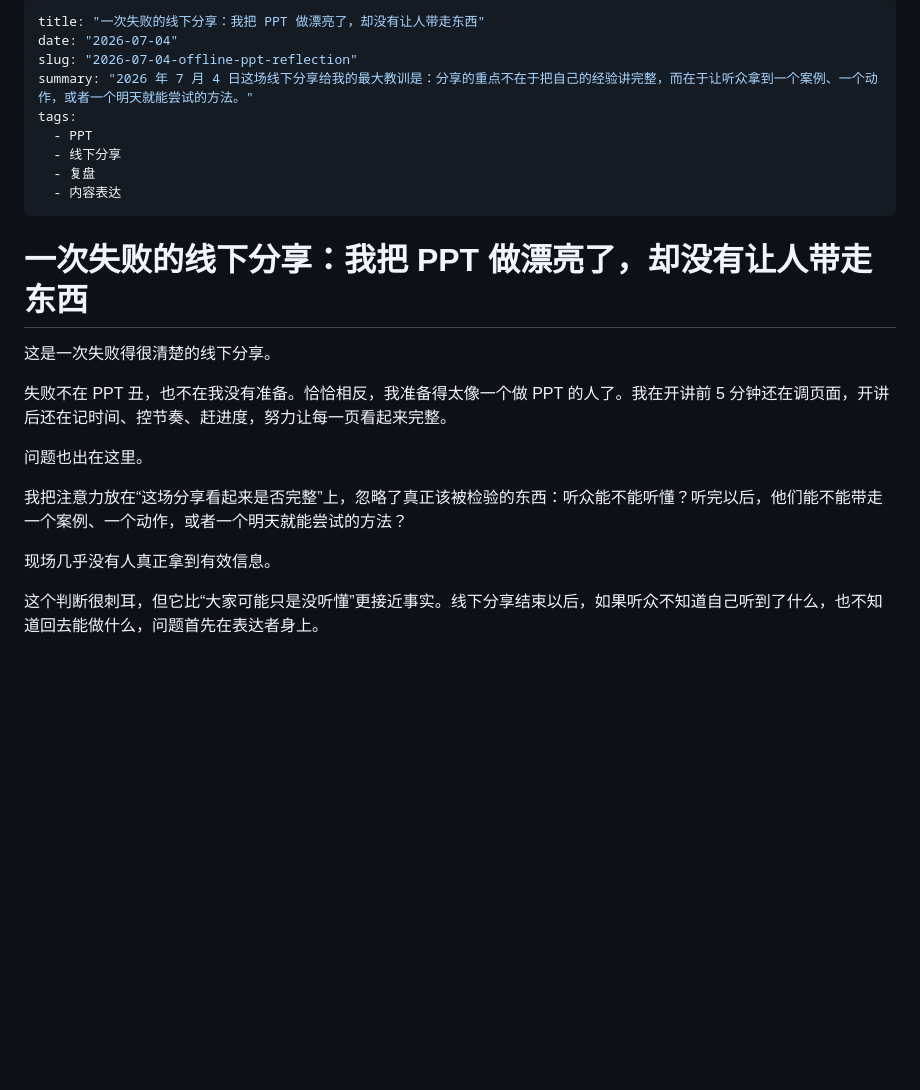
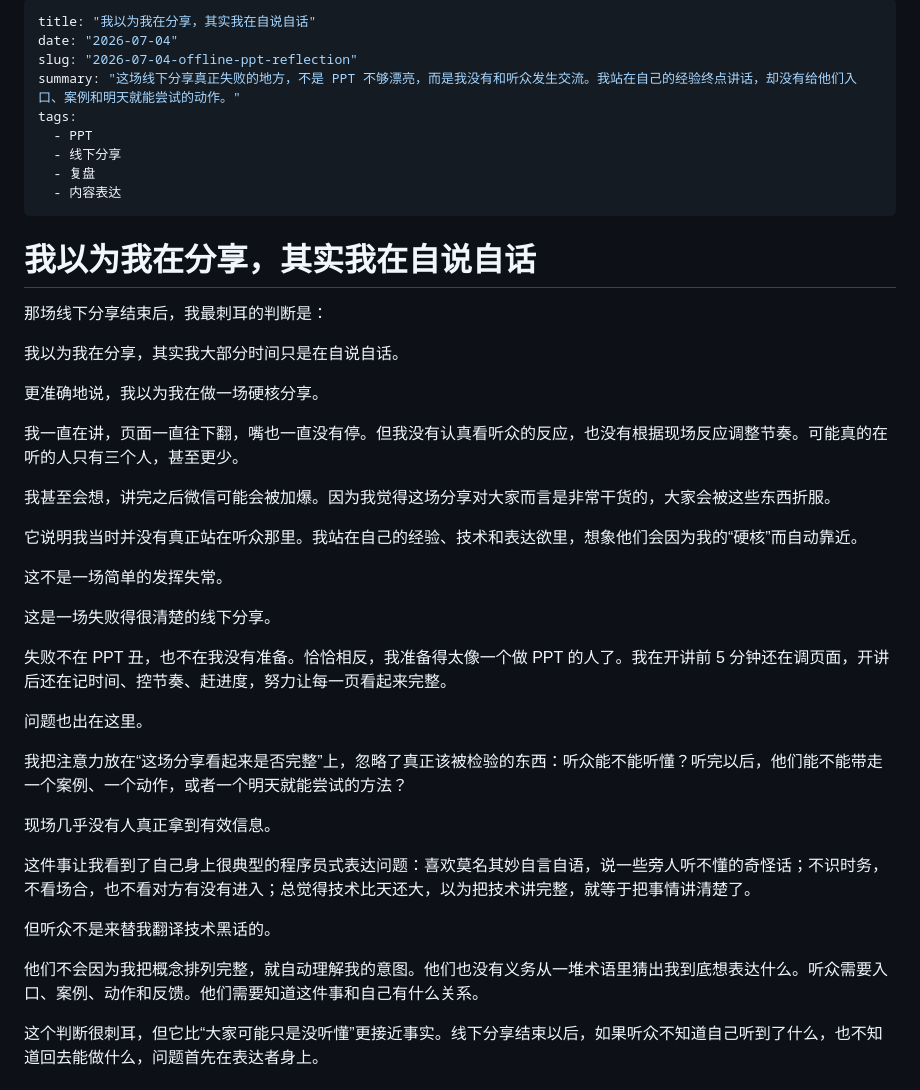
Before and after one commit to luochen211/luo-chen-com, a Markdown page: public/articles/2026-07-04-offline-ppt-reflection.md, the part around the change. Drawn GitHub-style; blank space fills up the shorter version.

Commit message:
Update offline sharing reflection opening

```diff
--- a/public/articles/2026-07-04-offline-ppt-reflection.md
+++ b/public/articles/2026-07-04-offline-ppt-reflection.md
@@ -1,8 +1,8 @@
 ---
-title: "一次失败的线下分享：我把 PPT 做漂亮了，却没有让人带走东西"
+title: "我以为我在分享，其实我在自说自话"
 date: "2026-07-04"
 slug: "2026-07-04-offline-ppt-reflection"
-summary: "2026 年 7 月 4 日这场线下分享给我的最大教训是：分享的重点不在于把自己的经验讲完整，而在于让听众拿到一个案例、一个动作，或者一个明天就能尝试的方法。"
+summary: "这场线下分享真正失败的地方，不是 PPT 不够漂亮，而是我没有和听众发生交流。我站在自己的经验终点讲话，却没有给他们入口、案例和明天就能尝试的动作。"
 tags:
   - PPT
   - 线下分享
@@ -10,9 +10,23 @@ tags:
   - 内容表达
 ---
 
-# 一次失败的线下分享：我把 PPT 做漂亮了，却没有让人带走东西
+# 我以为我在分享，其实我在自说自话
 
-这是一次失败得很清楚的线下分享。
+那场线下分享结束后，我最刺耳的判断是：
+
+我以为我在分享，其实我大部分时间只是在自说自话。
+
+更准确地说，我以为我在做一场硬核分享。
+
+我一直在讲，页面一直往下翻，嘴也一直没有停。但我没有认真看听众的反应，也没有根据现场反应调整节奏。可能真的在听的人只有三个人，甚至更少。
+
+我甚至会想，讲完之后微信可能会被加爆。因为我觉得这场分享对大家而言是非常干货的，大家会被这些东西折服。
+
+它说明我当时并没有真正站在听众那里。我站在自己的经验、技术和表达欲里，想象他们会因为我的“硬核”而自动靠近。
+
+这不是一场简单的发挥失常。
+
+这是一场失败得很清楚的线下分享。
 
 失败不在 PPT 丑，也不在我没有准备。恰恰相反，我准备得太像一个做 PPT 的人了。我在开讲前 5 分钟还在调页面，开讲后还在记时间、控节奏、赶进度，努力让每一页看起来完整。
 
@@ -21,6 +35,12 @@ tags:
 我把注意力放在“这场分享看起来是否完整”上，忽略了真正该被检验的东西：听众能不能听懂？听完以后，他们能不能带走一个案例、一个动作，或者一个明天就能尝试的方法？
 
 现场几乎没有人真正拿到有效信息。
+
+这件事让我看到了自己身上很典型的程序员式表达问题：喜欢莫名其妙自言自语，说一些旁人听不懂的奇怪话；不识时务，不看场合，也不看对方有没有进入；总觉得技术比天还大，以为把技术讲完整，就等于把事情讲清楚了。
+
+但听众不是来替我翻译技术黑话的。
+
+他们不会因为我把概念排列完整，就自动理解我的意图。他们也没有义务从一堆术语里猜出我到底想表达什么。听众需要入口、案例、动作和反馈。他们需要知道这件事和自己有什么关系。
 
 这个判断很刺耳，但它比“大家可能只是没听懂”更接近事实。线下分享结束以后，如果听众不知道自己听到了什么，也不知道回去能做什么，问题首先在表达者身上。
 
```
